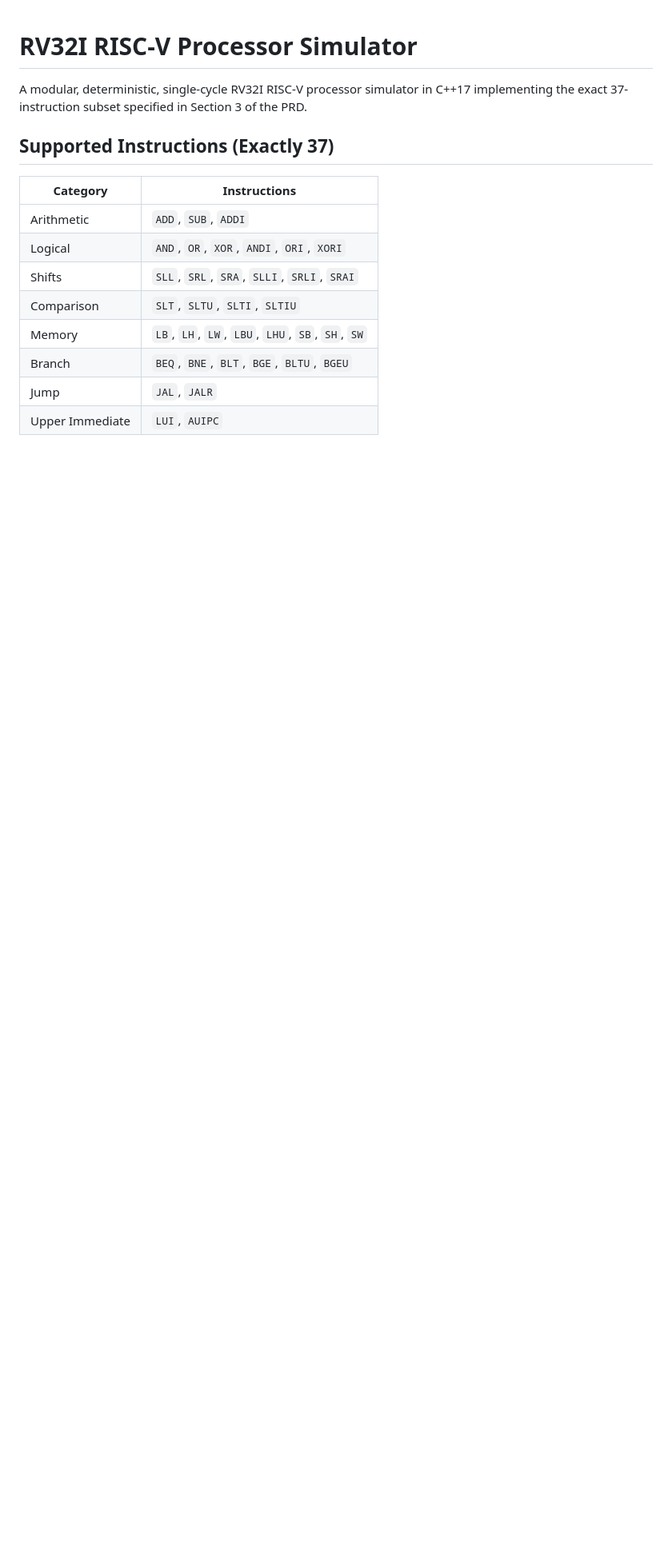
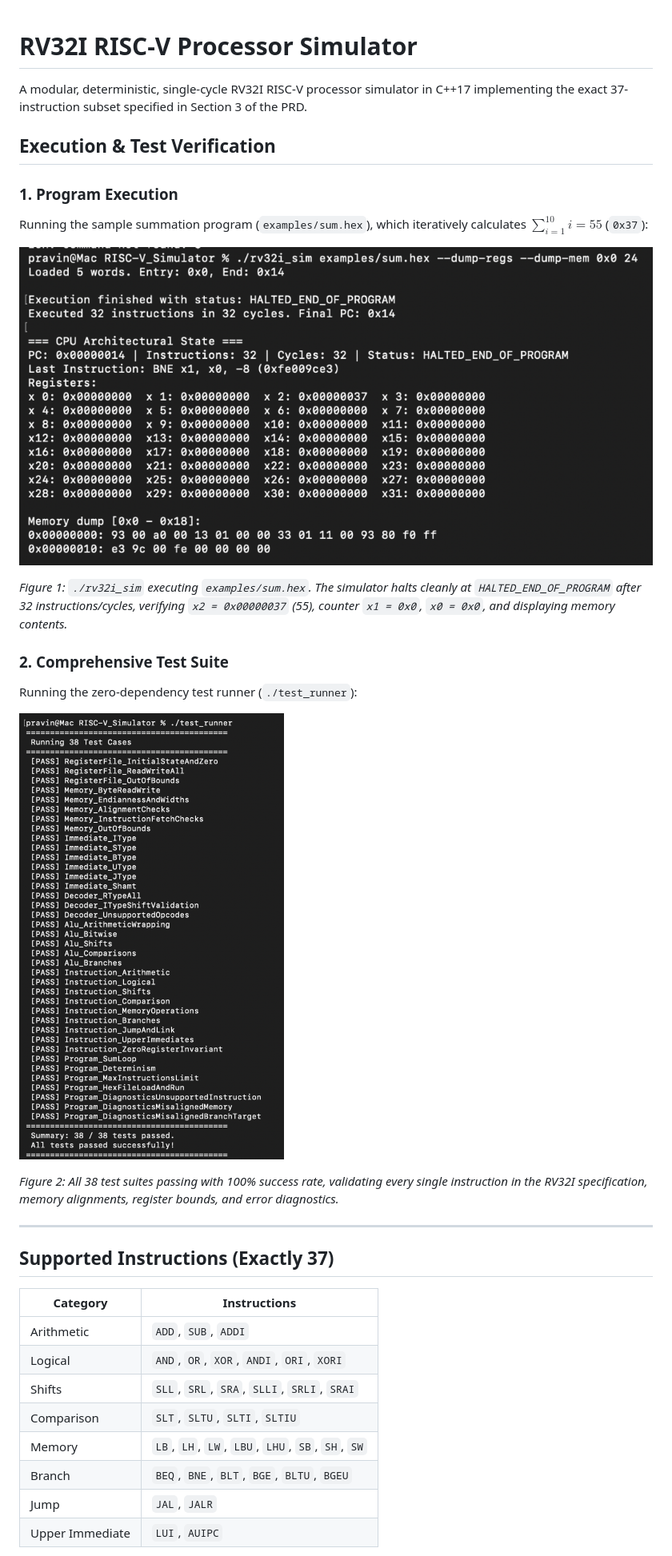
Before and after one commit to Pravin1105/RISC-V_Simulator, a Markdown page: README.md, the part around one of its changes. Shown at 80% size. GitHub-like rendering; pictures changed too: docs/images/simulator_run.png (added), docs/images/test_runner.png (added); blank space fills up the shorter version.

Commit message:
docs: add execution screenshots and pipelined architecture roadmap to README

```diff
--- a/README.md
+++ b/README.md
@@ -1,6 +1,24 @@
 # RV32I RISC-V Processor Simulator
 
 A modular, deterministic, single-cycle RV32I RISC-V processor simulator in C++17 implementing the exact 37-instruction subset specified in Section 3 of the PRD.
+
+## Execution & Test Verification
+
+### 1. Program Execution
+Running the sample summation program (`examples/sum.hex`), which iteratively calculates $\sum_{i=1}^{10} i = 55$ (`0x37`):
+
+![Simulator Run](docs/images/simulator_run.png)
+
+*Figure 1: `./rv32i_sim` executing `examples/sum.hex`. The simulator halts cleanly at `HALTED_END_OF_PROGRAM` after 32 instructions/cycles, verifying `x2 = 0x00000037` (55), counter `x1 = 0x0`, `x0 = 0x0`, and displaying memory contents.*
+
+### 2. Comprehensive Test Suite
+Running the zero-dependency test runner (`./test_runner`):
+
+![Test Runner](docs/images/test_runner.png)
+
+*Figure 2: All 38 test suites passing with 100% success rate, validating every single instruction in the RV32I specification, memory alignments, register bounds, and error diagnostics.*
+
+---
 
 ## Supported Instructions (Exactly 37)
 
```
Also changed, not shown: other parts of README.md (+49 -1 lines).
